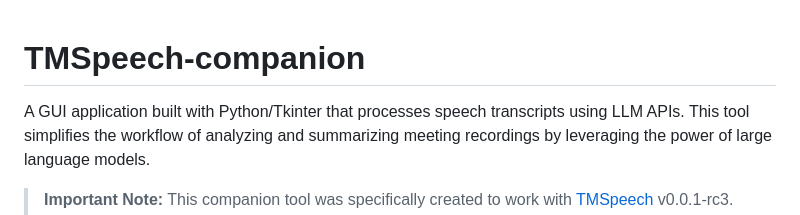
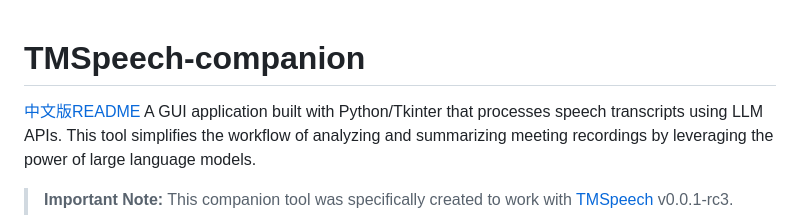
Before and after one commit to Franklyc/Transcript-companion, a Markdown page: README.md, the part around the change. GitHub-like rendering.

Commit message:
Add Chinese translation for README and update English version with link

```diff
--- a/README.md
+++ b/README.md
@@ -1,5 +1,5 @@
 # TMSpeech-companion
-
+[中文版README](README_zh.md)
 A GUI application built with Python/Tkinter that processes speech transcripts using LLM APIs. This tool simplifies the workflow of analyzing and summarizing meeting recordings by leveraging the power of large language models.
 
 > **Important Note:** This companion tool was specifically created to work with [TMSpeech](https://github.com/jxlpzqc/TMSpeech) v0.0.1-rc3. Due to changes in how transcript history is stored in TMSpeech v0.4.0 and above, this tool is currently not compatible with newer versions.
```
Also changed, not shown: README_zh.md (added, +59 -0 lines).
